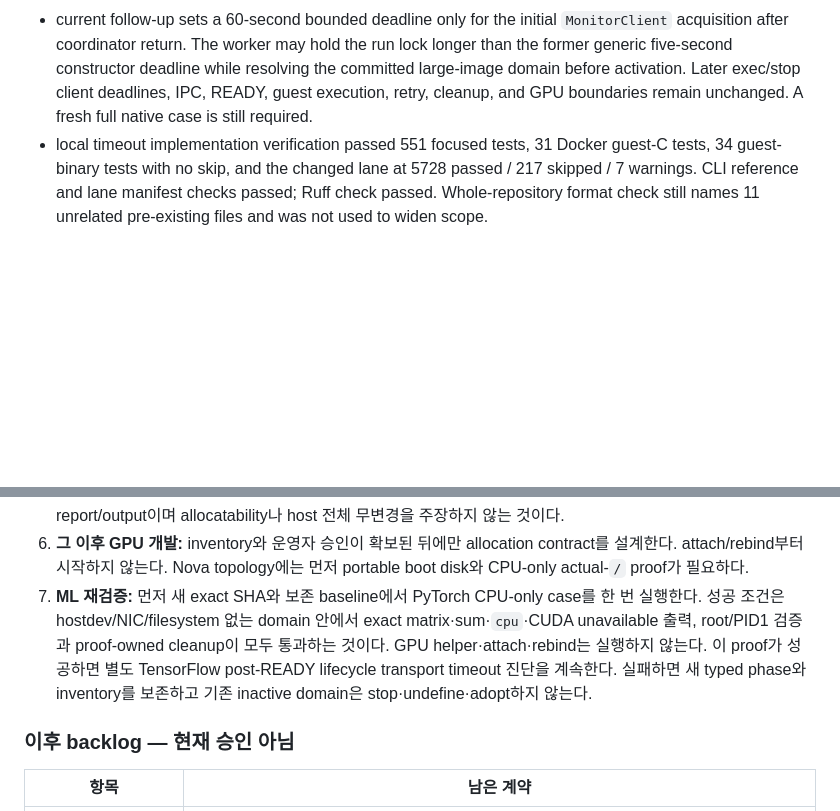
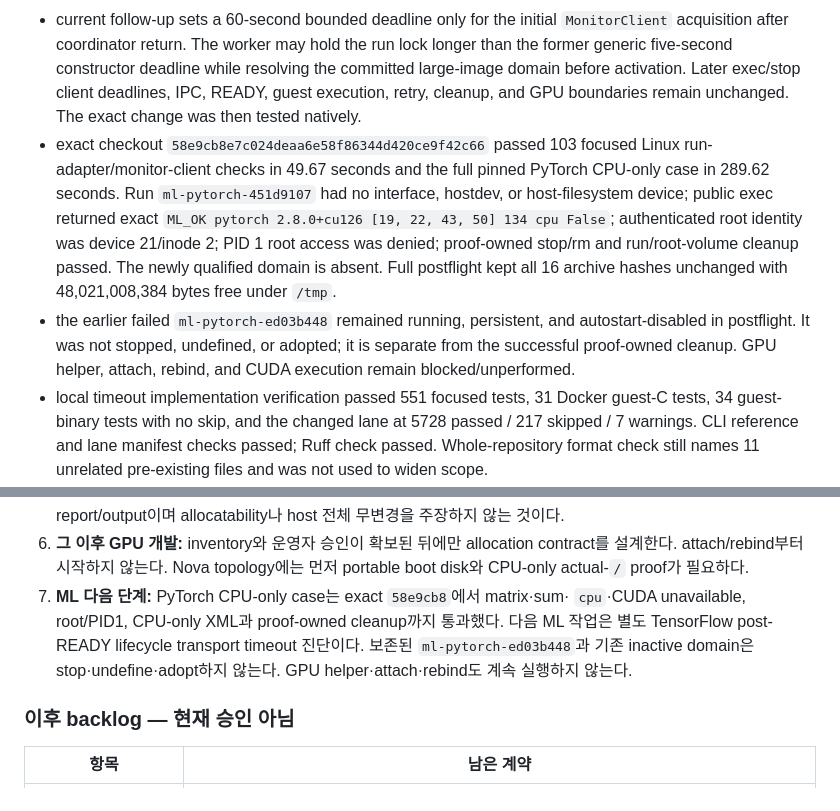
Before and after one commit to openstack-afterglow/palimpsest, a Markdown page: docs/development-handoff.md, 2 parts joined by grey strips. GitHub-like rendering; blank space fills up the shorter version.

```diff
--- a/docs/development-handoff.md
+++ b/docs/development-handoff.md
@@ -96,7 +96,20 @@ files_modified:
   run lock longer than the former generic five-second constructor deadline
   while resolving the committed large-image domain before activation. Later
   exec/stop client deadlines, IPC, READY, guest execution, retry, cleanup, and
-  GPU boundaries remain unchanged. A fresh full native case is still required.
+  GPU boundaries remain unchanged. The exact change was then tested natively.
+- exact checkout `58e9cb8e7c024deaa6e58f86344d420ce9f42c66` passed 103
+  focused Linux run-adapter/monitor-client checks in 49.67 seconds and the full
+  pinned PyTorch CPU-only case in 289.62 seconds. Run
+  `ml-pytorch-451d9107` had no interface, hostdev, or host-filesystem device;
+  public exec returned exact `ML_OK pytorch 2.8.0+cu126 [19, 22, 43, 50] 134
+  cpu False`; authenticated root identity was device 21/inode 2; PID 1 root
+  access was denied; proof-owned stop/rm and run/root-volume cleanup passed.
+  The newly qualified domain is absent. Full postflight kept all 16 archive
+  hashes unchanged with 48,021,008,384 bytes free under `/tmp`.
+- the earlier failed `ml-pytorch-ed03b448` remained running, persistent, and
+  autostart-disabled in postflight. It was not stopped, undefined, or adopted;
+  it is separate from the successful proof-owned cleanup. GPU helper, attach,
+  rebind, and CUDA execution remain blocked/unperformed.
 - local timeout implementation verification passed 551 focused tests, 31
   Docker guest-C tests, 34 guest-binary tests with no skip, and the changed
   lane at 5728 passed / 217 skipped / 7 warnings. CLI reference and lane
@@ -459,13 +472,12 @@ PCI 노드도 함께 통과했다.
 6. **그 이후 GPU 개발:** inventory와 운영자 승인이 확보된 뒤에만 allocation
    contract를 설계한다. attach/rebind부터 시작하지 않는다. Nova topology에는
    먼저 portable boot disk와 CPU-only actual-`/` proof가 필요하다.
-7. **ML 재검증:** 먼저 새 exact SHA와 보존 baseline에서 PyTorch CPU-only case를
-   한 번 실행한다. 성공 조건은 hostdev/NIC/filesystem 없는 domain 안에서 exact
-   matrix·sum·`cpu`·CUDA unavailable 출력, root/PID1 검증과 proof-owned cleanup이
-   모두 통과하는 것이다. GPU helper·attach·rebind는 실행하지 않는다. 이 proof가
-   성공하면 별도 TensorFlow post-READY lifecycle transport timeout 진단을 계속한다.
-   실패하면 새 typed phase와 inventory를 보존하고 기존 inactive domain은
-   stop·undefine·adopt하지 않는다.
+7. **ML 다음 단계:** PyTorch CPU-only case는 exact `58e9cb8`에서 matrix·sum·
+   `cpu`·CUDA unavailable, root/PID1, CPU-only XML과 proof-owned cleanup까지
+   통과했다. 다음 ML 작업은 별도 TensorFlow post-READY lifecycle transport
+   timeout 진단이다. 보존된 `ml-pytorch-ed03b448`과 기존 inactive domain은
+   stop·undefine·adopt하지 않는다. GPU helper·attach·rebind도 계속 실행하지
+   않는다.
 
 ### 이후 backlog — 현재 승인 아님
 
```
Also changed, not shown: ARCHITECTURE.md (+4 -2 lines), docs/oci-ml-compatibility.md (+20 -2 lines).
